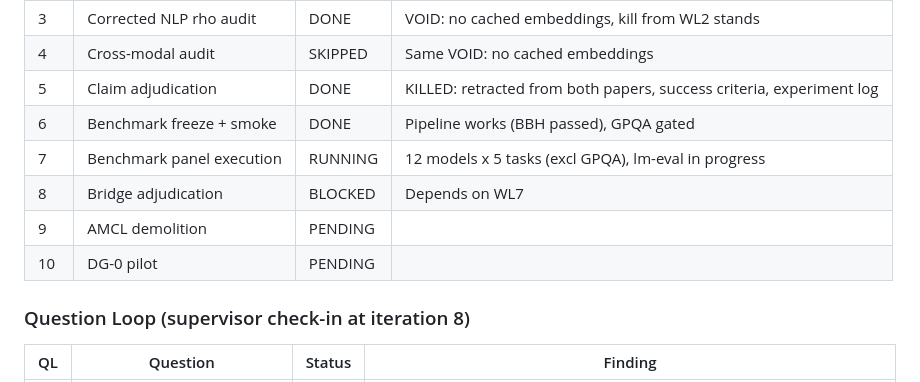
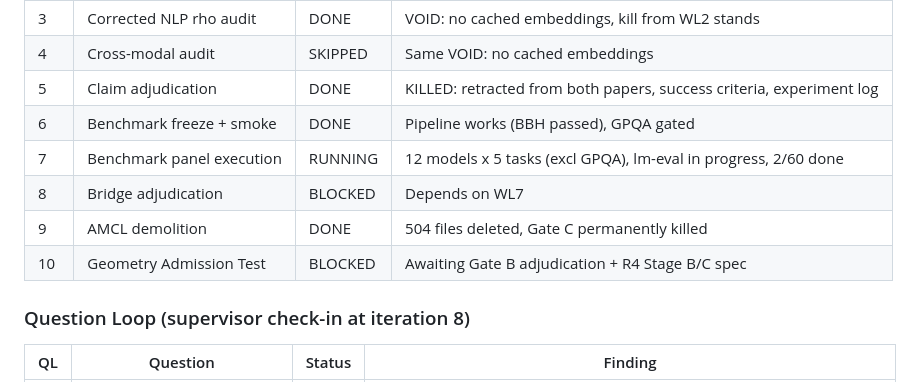
Before and after one commit to dl1683/moonshot-cti-universal-law, a Markdown page: STATUS.md, the part around one of its changes. Drawn GitHub-style.

```diff
--- a/STATUS.md
+++ b/STATUS.md
@@ -69,10 +87,10 @@ It has repeatedly mistaken breadth of internal validation for depth of external
 | 4 | Cross-modal audit | SKIPPED | Same VOID: no cached embeddings |
 | 5 | Claim adjudication | DONE | KILLED: retracted from both papers, success criteria, experiment log |
 | 6 | Benchmark freeze + smoke | DONE | Pipeline works (BBH passed), GPQA gated |
-| 7 | Benchmark panel execution | RUNNING | 12 models x 5 tasks (excl GPQA), lm-eval in progress |
+| 7 | Benchmark panel execution | RUNNING | 12 models x 5 tasks (excl GPQA), lm-eval in progress, 2/60 done |
 | 8 | Bridge adjudication | BLOCKED | Depends on WL7 |
-| 9 | AMCL demolition | PENDING | |
-| 10 | DG-0 pilot | PENDING | |
+| 9 | AMCL demolition | DONE | 504 files deleted, Gate C permanently killed |
+| 10 | Geometry Admission Test | BLOCKED | Awaiting Gate B adjudication + R4 Stage B/C spec |
 
 ### Question Loop (supervisor check-in at iteration 8)
 | QL | Question | Status | Finding |
```
Also changed, not shown: other parts of STATUS.md (+51 -24 lines).
